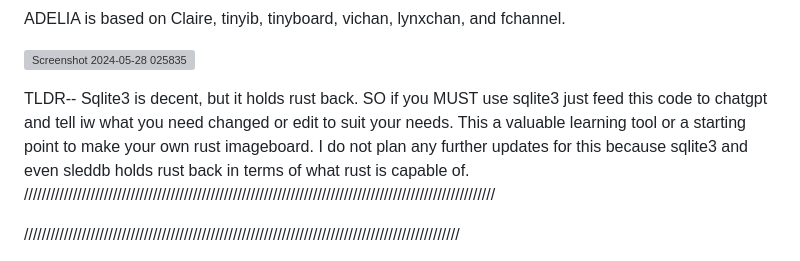
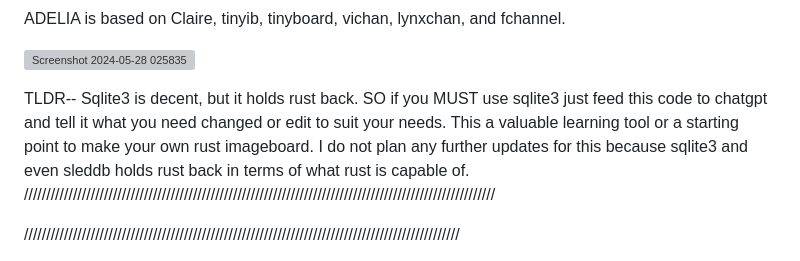
Before and after one commit to chesslogical/Adelia, a Markdown page: readme.md, the part around the change. Rendered like a GitHub page; grey boxes are pictures that could not be loaded.

```diff
--- a/readme.md
+++ b/readme.md
@@ -13,7 +13,7 @@ ADELIA is based on Claire, tinyib, tinyboard, vichan, lynxchan, and fchannel.
 
 
 
-TLDR-- Sqlite3 is decent, but it holds rust back. SO if you MUST use sqlite3 just feed this code to chatgpt and tell iw what you need changed or edit to suit your needs. This a valuable learning tool or a starting point to make your own rust imageboard. I do not plan any further updates for this because sqlite3 and even sleddb holds rust back in terms of what rust is capable of.
+TLDR-- Sqlite3 is decent, but it holds rust back. SO if you MUST use sqlite3 just feed this code to chatgpt and tell it what you need changed or edit to suit your needs. This a valuable learning tool or a starting point to make your own rust imageboard. I do not plan any further updates for this because sqlite3 and even sleddb holds rust back in terms of what rust is capable of.
 //////////////////////////////////////////////////////////////////////////////////////////////////////////
 
 //////////////////////////////////////////////////////////////////////////////////////////////////
```
